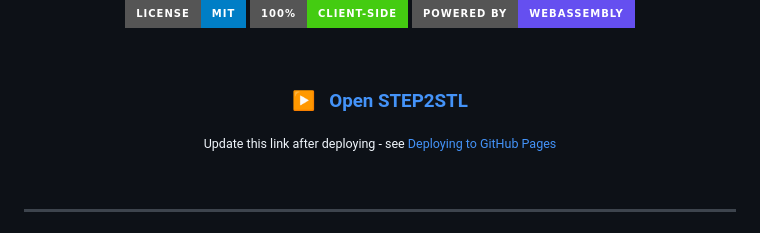
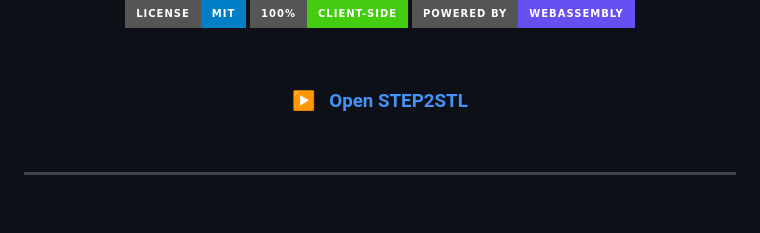
Before and after one commit to iamjrmh/STEP2STL, a Markdown page: README.md, the part around the change. Rendered like a GitHub page; badges without logos; blank space fills up the shorter version.

Commit message:
Fix link to STEP2STL in README
Updated the link to the STEP2STL project.

```diff
--- a/README.md
+++ b/README.md
@@ -22,9 +22,7 @@ No installs. No uploads. No server. No sign-up. Just drag, drop, and download.
 
 <br/>
 
-### [▶ &nbsp; Open STEP2STL](https://YOUR-USERNAME.github.io/YOUR-REPO/)
-
-<sub>Update this link after deploying - see <a href="#-deploying-to-github-pages">Deploying to GitHub Pages</a></sub>
+### [▶ &nbsp; Open STEP2STL](https://iamjrmh.github.io/STEP2STL/)
 
 <br/>
 
```
